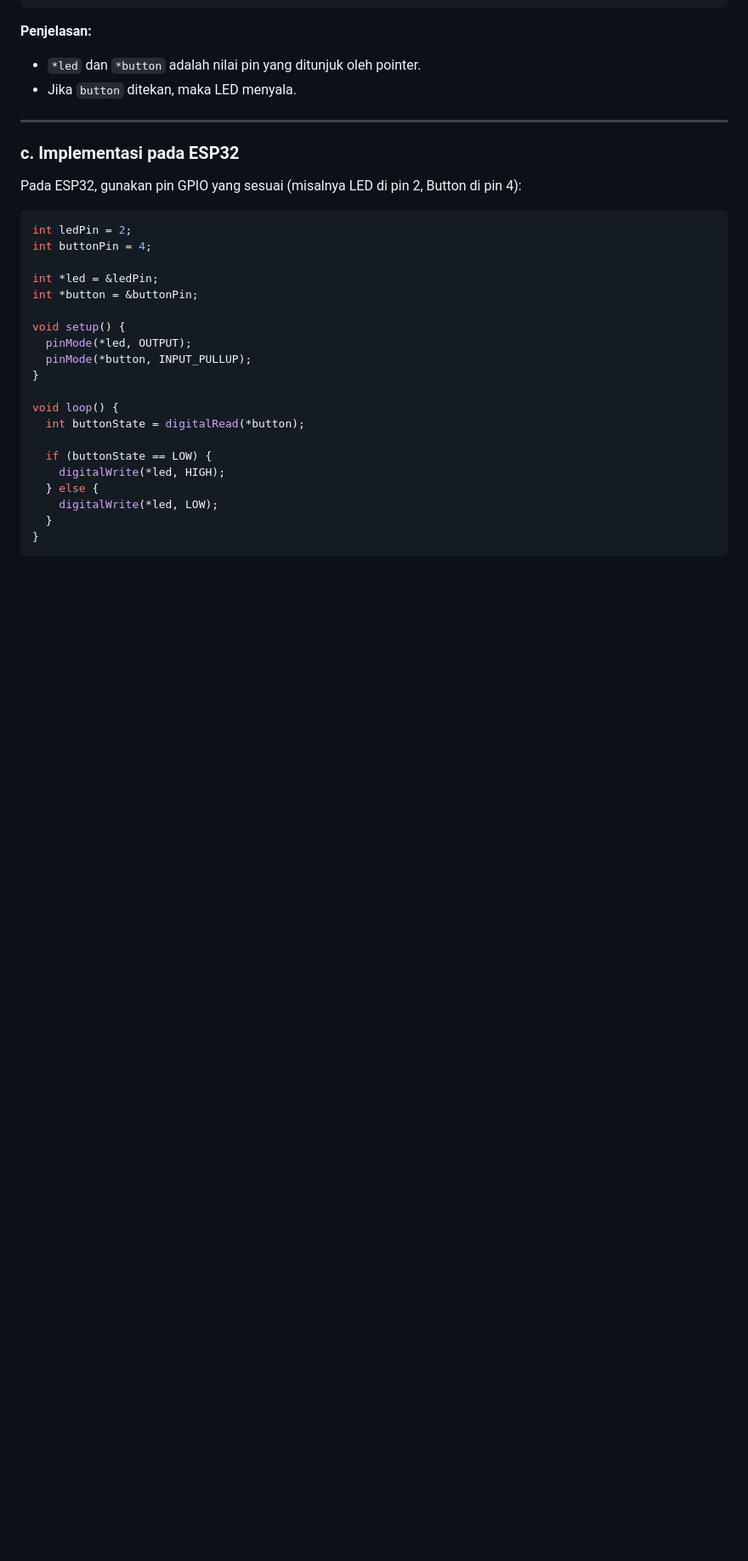
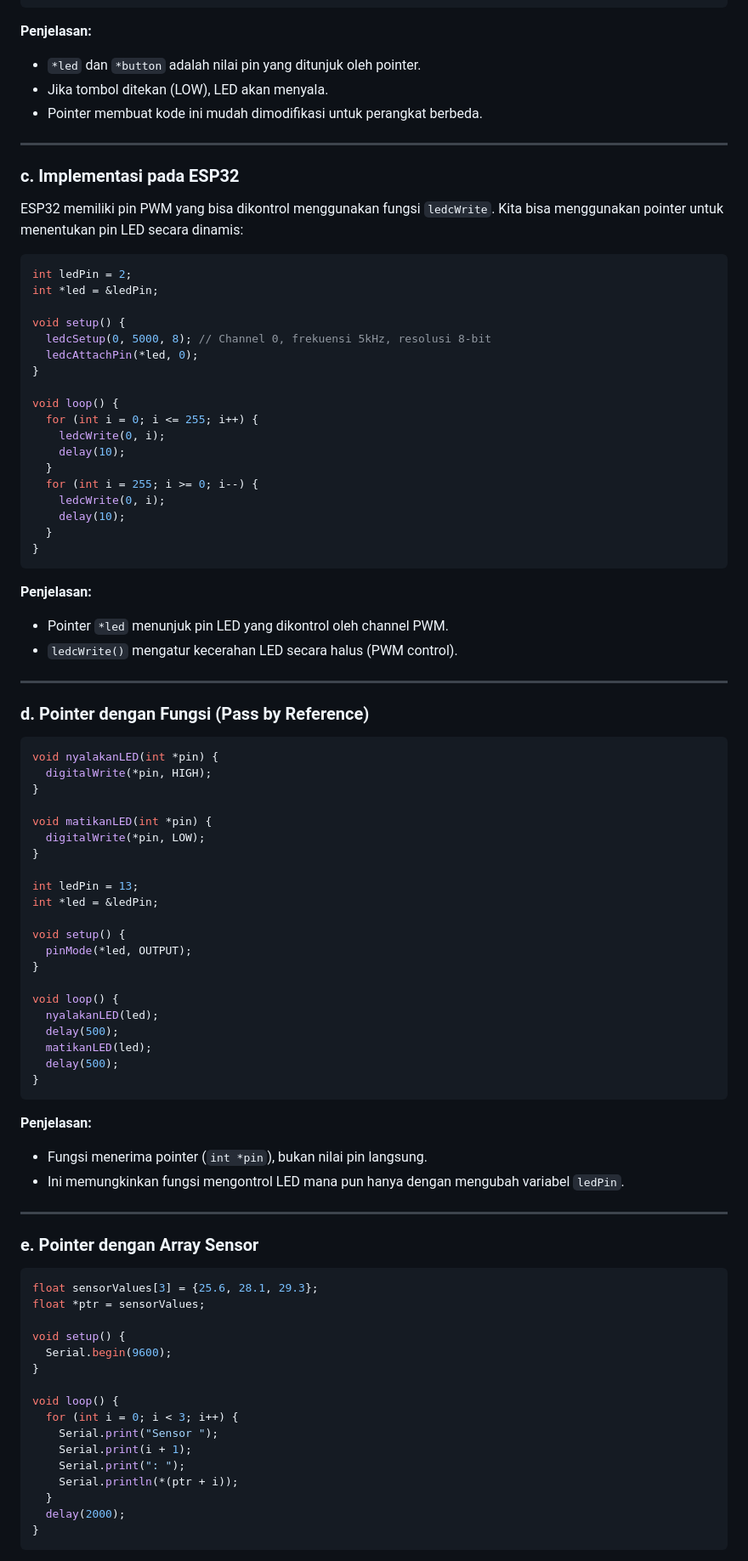
Before and after one commit to Muhammad-Ikhwan-Fathulloh/Microprocessor-Course-Bank, a Markdown page: Pertemuan4.md, the part around the change printed below. Shown: that part at 85% size. GitHub-like rendering; blank space fills up the shorter version.

````diff
--- a/Pertemuan4.md
+++ b/Pertemuan4.md
@@ -155,33 +158,95 @@ void loop() {
 **Penjelasan:**
 
 * `*led` dan `*button` adalah nilai pin yang ditunjuk oleh pointer.
-* Jika `button` ditekan, maka LED menyala.
+* Jika tombol ditekan (LOW), LED akan menyala.
+* Pointer membuat kode ini mudah dimodifikasi untuk perangkat berbeda.
 
 ---
 
 ### c. Implementasi pada ESP32
 
-Pada ESP32, gunakan pin GPIO yang sesuai (misalnya LED di pin 2, Button di pin 4):
+ESP32 memiliki pin PWM yang bisa dikontrol menggunakan fungsi `ledcWrite`.
+Kita bisa menggunakan pointer untuk menentukan pin LED secara dinamis:
 
 ```cpp
 int ledPin = 2;
-int buttonPin = 4;
+int *led = &ledPin;
 
+void setup() {
+  ledcSetup(0, 5000, 8); // Channel 0, frekuensi 5kHz, resolusi 8-bit
+  ledcAttachPin(*led, 0);
+}
+
+void loop() {
+  for (int i = 0; i <= 255; i++) {
+    ledcWrite(0, i);
+    delay(10);
+  }
+  for (int i = 255; i >= 0; i--) {
+    ledcWrite(0, i);
+    delay(10);
+  }
+}
+```
+
+**Penjelasan:**
+
+* Pointer `*led` menunjuk pin LED yang dikontrol oleh channel PWM.
+* `ledcWrite()` mengatur kecerahan LED secara halus (PWM control).
+
+---
+
+### d. Pointer dengan Fungsi (Pass by Reference)
+
+```cpp
+void nyalakanLED(int *pin) {
+  digitalWrite(*pin, HIGH);
+}
+
+void matikanLED(int *pin) {
+  digitalWrite(*pin, LOW);
+}
+
+int ledPin = 13;
 int *led = &ledPin;
-int *button = &buttonPin;
 
 void setup() {
   pinMode(*led, OUTPUT);
-  pinMode(*button, INPUT_PULLUP);
 }
 
 void loop() {
-  int buttonState = digitalRead(*button);
-
-  if (buttonState == LOW) {
-    digitalWrite(*led, HIGH);
-  } else {
-    digitalWrite(*led, LOW);
-  }
+  nyalakanLED(led);
+  delay(500);
+  matikanLED(led);
+  delay(500);
 }
 ```
+
+**Penjelasan:**
+
+* Fungsi menerima pointer (`int *pin`), bukan nilai pin langsung.
+* Ini memungkinkan fungsi mengontrol LED mana pun hanya dengan mengubah variabel `ledPin`.
+
+---
+
+### e. Pointer dengan Array Sensor
+
+```cpp
+float sensorValues[3] = {25.6, 28.1, 29.3};
+float *ptr = sensorValues;
+
+void setup() {
+  Serial.begin(9600);
+}
+
+void loop() {
+  for (int i = 0; i < 3; i++) {
+    Serial.print("Sensor ");
+    Serial.print(i + 1);
+    Serial.print(": ");
+    Serial.println(*(ptr + i));
+  }
+  delay(2000);
+}
+```
+
````
Also changed, not shown: other parts of Pertemuan4.md (+69 -14 lines).
